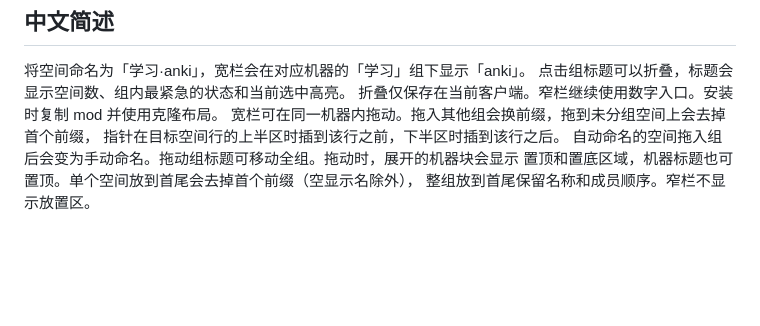
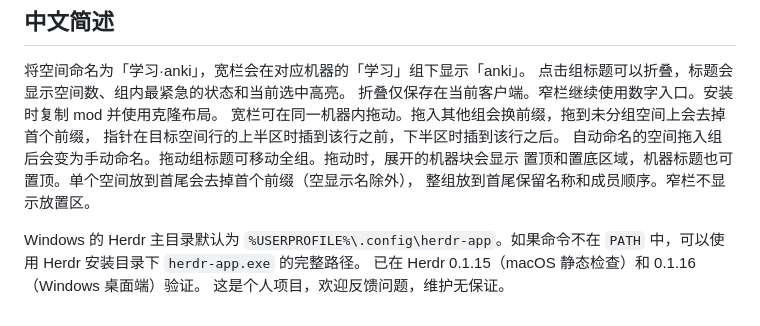
Before and after one commit to Jia0029/herdr-space-groups, a Markdown page: README.md, the part around one of its changes. Drawn GitHub-style; blank space fills up the shorter version.

```diff
--- a/README.md
+++ b/README.md
@@ -113,3 +122,8 @@ Licensed under Apache-2.0. See [LICENSE](LICENSE) and [NOTICE](NOTICE).
 自动命名的空间拖入组后会变为手动命名。拖动组标题可移动全组。拖动时，展开的机器块会显示
 置顶和置底区域，机器标题也可置顶。单个空间放到首尾会去掉首个前缀（空显示名除外），
 整组放到首尾保留名称和成员顺序。窄栏不显示放置区。
+
+Windows 的 Herdr 主目录默认为 `%USERPROFILE%\.config\herdr-app`。如果命令不在
+`PATH` 中，可以使用 Herdr 安装目录下 `herdr-app.exe` 的完整路径。
+已在 Herdr 0.1.15（macOS 静态检查）和 0.1.16（Windows 桌面端）验证。
+这是个人项目，欢迎反馈问题，维护无保证。
```
Also changed, not shown: other parts of README.md (+14 -5 lines), preview.png (added).
